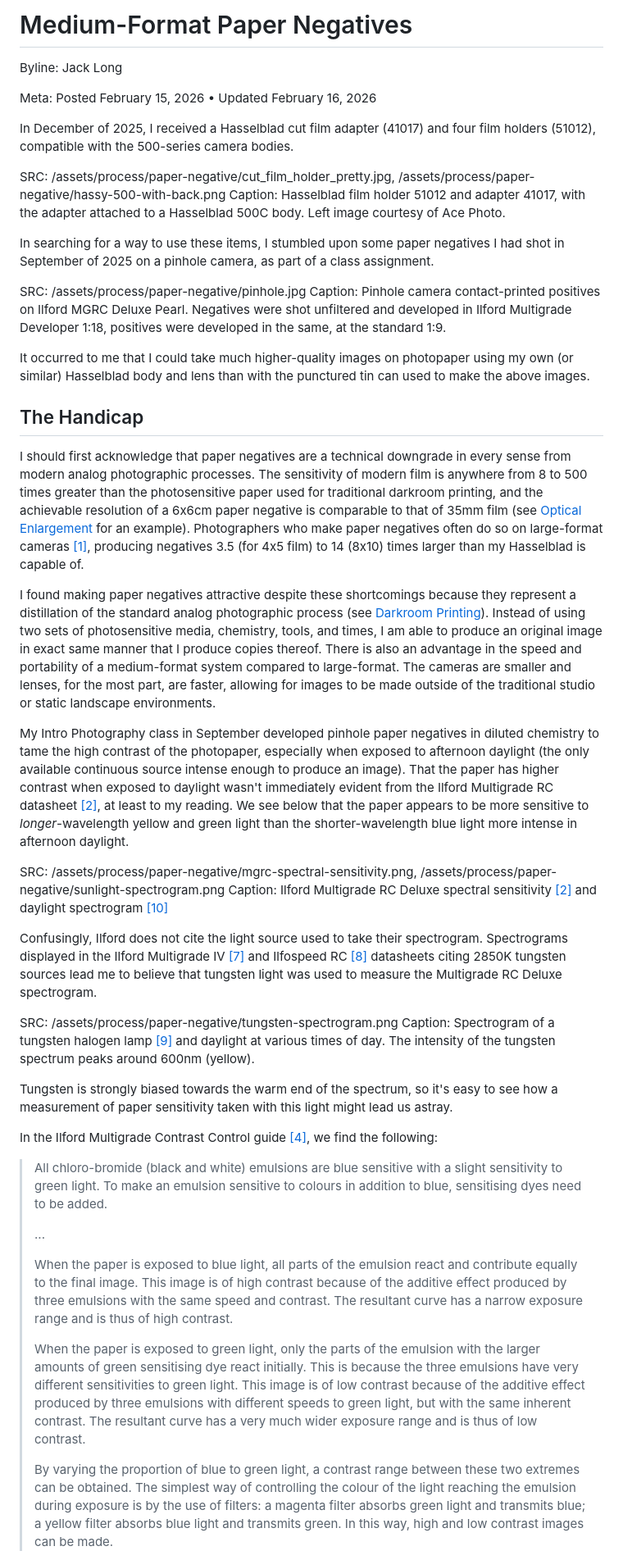
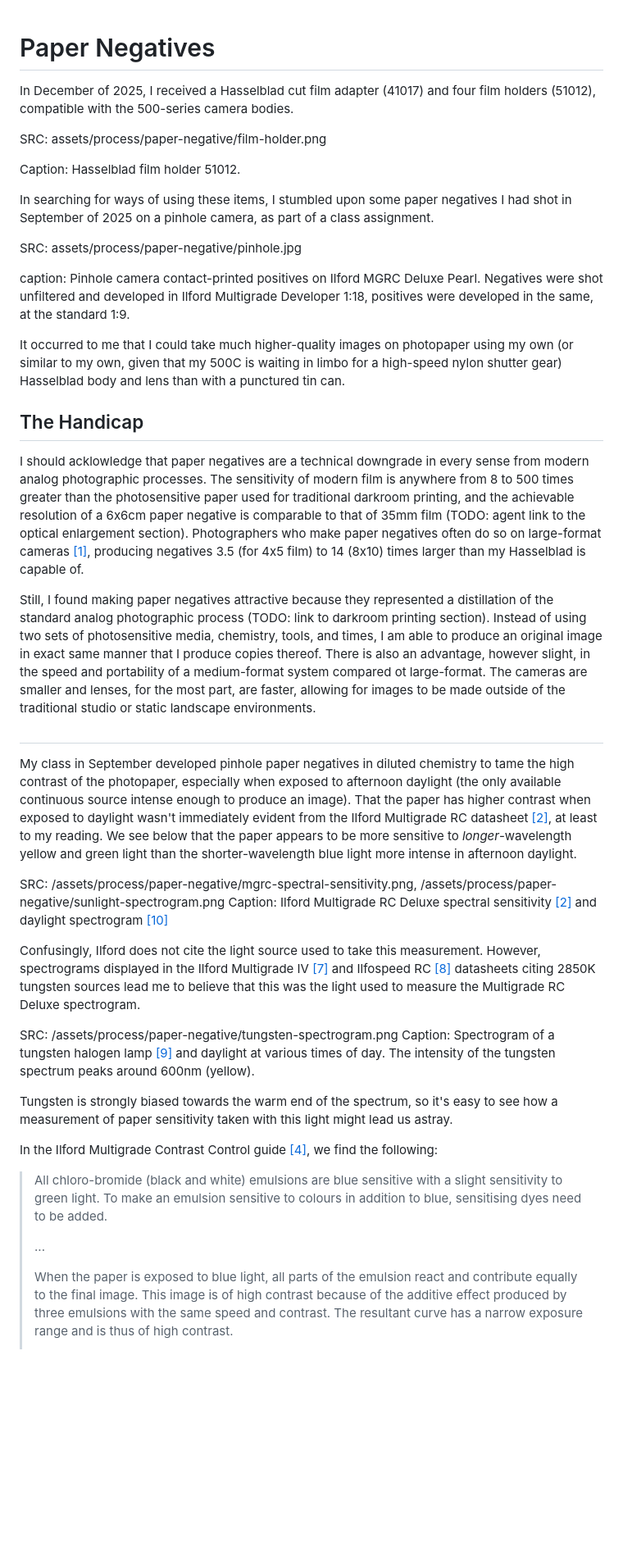
Before and after one commit to jack-d-long/art, a Markdown page: process/paper-negative/paper-negative.md, the part around one of its changes. Shown at 82% size. Rendered like a GitHub page; blank space fills up the shorter version.

```diff
--- a/process/paper-negative/paper-negative.md
+++ b/process/paper-negative/paper-negative.md
@@ -1,33 +1,34 @@
-# Medium-Format Paper Negatives
 
-Byline: Jack Long
-
-Meta: Posted February 15, 2026 • Updated February 16, 2026
+# Paper Negatives
 
 In December of 2025, I received a Hasselblad cut film adapter (41017) and four film holders (51012), compatible with the 500-series camera bodies.
 
-SRC: /assets/process/paper-negative/cut_film_holder_pretty.jpg, /assets/process/paper-negative/hassy-500-with-back.png
-Caption: Hasselblad film holder 51012 and adapter 41017, with the adapter attached to a Hasselblad 500C body. Left image courtesy of Ace Photo.
+SRC: assets/process/paper-negative/film-holder.png
 
-In searching for a way to use these items, I stumbled upon some paper negatives I had shot in September of 2025 on a pinhole camera, as part of a class assignment.
+Caption: Hasselblad film holder 51012.
 
-SRC: /assets/process/paper-negative/pinhole.jpg
-Caption: Pinhole camera contact-printed positives on Ilford MGRC Deluxe Pearl. Negatives were shot unfiltered and developed in Ilford Multigrade Developer 1:18, positives were developed in the same, at the standard 1:9.
+In searching for ways of using these items, I stumbled upon some paper negatives I had shot in September of 2025 on a pinhole camera, as part of a class assignment.
 
-It occurred to me that I could take much higher-quality images on photopaper using my own (or similar) Hasselblad body and lens than with the punctured tin can used to make the above images.
+SRC: assets/process/paper-negative/pinhole.jpg
+
+caption: Pinhole camera contact-printed positives on Ilford MGRC Deluxe Pearl. Negatives were shot unfiltered and developed in Ilford Multigrade Developer 1:18, positives were developed in the same, at the standard 1:9.
+
+It occurred to me that I could take much higher-quality images on photopaper using my own (or similar to my own, given that my 500C is waiting in limbo for a high-speed nylon shutter gear) Hasselblad body and lens than with a punctured tin can.
 
 ## The Handicap
 
-I should first acknowledge that paper negatives are a technical downgrade in every sense from modern analog photographic processes. The sensitivity of modern film is anywhere from 8 to 500 times greater than the photosensitive paper used for traditional darkroom printing, and the achievable resolution of a 6x6cm paper negative is comparable to that of 35mm film (see [Optical Enlargement](#enlargement) for an example). Photographers who make paper negatives often do so on large-format cameras [[1]](#source-1), producing negatives 3.5 (for 4x5 film) to 14 (8x10) times larger than my Hasselblad is capable of.
+I should acklowledge that paper negatives are a technical downgrade in every sense from modern analog photographic processes. The sensitivity of modern film is anywhere from 8 to 500 times greater than the photosensitive paper used for traditional darkroom printing, and the achievable resolution of a 6x6cm paper negative is comparable to that of 35mm film (TODO: agent link to the optical enlargement section). Photographers who make paper negatives often do so on large-format cameras [[1]](#source-1), producing negatives 3.5 (for 4x5 film) to 14 (8x10) times larger than my Hasselblad is capable of.
 
-I found making paper negatives attractive despite these shortcomings because they represent a distillation of the standard analog photographic process (see [Darkroom Printing](/process/darkroom-printing/)). Instead of using two sets of photosensitive media, chemistry, tools, and times, I am able to produce an original image in exact same manner that I produce copies thereof. There is also an advantage in the speed and portability of a medium-format system compared to large-format. The cameras are smaller and lenses, for the most part, are faster, allowing for images to be made outside of the traditional studio or static landscape environments.
+Still, I found making paper negatives attractive because they represented a distillation of the standard analog photographic process (TODO: link to darkroom printing section). Instead of using two sets of photosensitive media, chemistry, tools, and times, I am able to produce an original image in exact same manner that I produce copies thereof. There is also an advantage, however slight, in the speed and portability of a medium-format system compared ot large-format. The cameras are smaller and lenses, for the most part, are faster, allowing for images to be made outside of the traditional studio or static landscape environments.
 
-My Intro Photography class in September developed pinhole paper negatives in diluted chemistry to tame the high contrast of the photopaper, especially when exposed to afternoon daylight (the only available continuous source intense enough to produce an image). That the paper has higher contrast when exposed to daylight wasn't immediately evident from the Ilford Multigrade RC datasheet [[2]](#source-2), at least to my reading. We see below that the paper appears to be more sensitive to *longer*-wavelength yellow and green light than the shorter-wavelength blue light more intense in afternoon daylight.
+##
+
+My class in September developed pinhole paper negatives in diluted chemistry to tame the high contrast of the photopaper, especially when exposed to afternoon daylight (the only available continuous source intense enough to produce an image). That the paper has higher contrast when exposed to daylight wasn't immediately evident from the Ilford Multigrade RC datasheet [[2]](#source-2), at least to my reading. We see below that the paper appears to be more sensitive to *longer*-wavelength yellow and green light than the shorter-wavelength blue light more intense in afternoon daylight.
 
 SRC: /assets/process/paper-negative/mgrc-spectral-sensitivity.png, /assets/process/paper-negative/sunlight-spectrogram.png
 Caption: Ilford Multigrade RC Deluxe spectral sensitivity [[2]](#source-2) and daylight spectrogram [[10]](#source-10)
 
-Confusingly, Ilford does not cite the light source used to take their spectrogram. Spectrograms displayed in the Ilford Multigrade IV [[7]](#source-7) and Ilfospeed RC [[8]](#source-8) datasheets citing 2850K tungsten sources lead me to believe that tungsten light was used to measure the Multigrade RC Deluxe spectrogram.
+Confusingly, Ilford does not cite the light source used to take this measurement. However, spectrograms displayed in the Ilford Multigrade IV [[7]](#source-7) and Ilfospeed RC [[8]](#source-8) datasheets citing 2850K tungsten sources lead me to believe that this was the light used to measure the Multigrade RC Deluxe spectrogram.
 
 SRC: /assets/process/paper-negative/tungsten-spectrogram.png
 Caption: Spectrogram of a tungsten halogen lamp [[9]](#source-9) and daylight at various times of day. The intensity of the tungsten spectrum peaks around 600nm (yellow).
@@ -35,14 +36,22 @@ Caption: Spectrogram of a tungsten halogen lamp [[9]](#source-9) and daylight at
 Tungsten is strongly biased towards the warm end of the spectrum, so it's easy to see how a measurement of paper sensitivity taken with this light might lead us astray.
 
 In the Ilford Multigrade Contrast Control guide [[4]](#source-4), we find the following:
-
-> All chloro-bromide (black and white) emulsions are blue sensitive with a slight sensitivity to green light. To make an emulsion sensitive to colours in addition to blue, sensitising dyes need to be added.
+>
+> All chloro-bromide (black and white) emulsions are
+> blue sensitive with a slight sensitivity to green light.
+> To make an emulsion sensitive to colours in
+> addition to blue, sensitising dyes need to be
+> added.
 >
 > ...
 >
-> When the paper is exposed to blue light, all parts of the emulsion react and contribute equally to the final image. This image is of high contrast because of the additive effect produced by three emulsions with the same speed and contrast. The resultant curve has a narrow exposure range and is thus of high contrast.
 >
-> When the paper is exposed to green light, only the parts of the emulsion with the larger amounts of green sensitising dye react initially. This is because the three emulsions have very different sensitivities to green light. This image is of low contrast because of the additive effect produced by three emulsions with different speeds to green light, but with the same inherent contrast. The resultant curve has a very much wider exposure range and is thus of low contrast.
+> When the paper is exposed to blue light, all parts
+> of the emulsion react and contribute equally to the
+> final image. This image is of high contrast because
+> of the additive effect produced by three emulsions
+> with the same speed and contrast. The resultant
+> curve has a narrow exposure range and is thus of
+> high contrast.
 >
-> By varying the proportion of blue to green light, a contrast range between these two extremes can be obtained. The simplest way of controlling the colour of the light reaching the emulsion during exposure is by the use of filters: a magenta filter absorbs green light and transmits blue; a yellow filter absorbs blue light and transmits green. In this way, high and low contrast images can be made.
 >
```
Also changed, not shown: other parts of process/paper-negative/paper-negative.md (+109 -61 lines), process/beebe-backyard/beebe-backyard-cormac.md (added, +89 -0 lines), process/beebe-backyard/beebe-backyard.md (+1 -1 lines).
